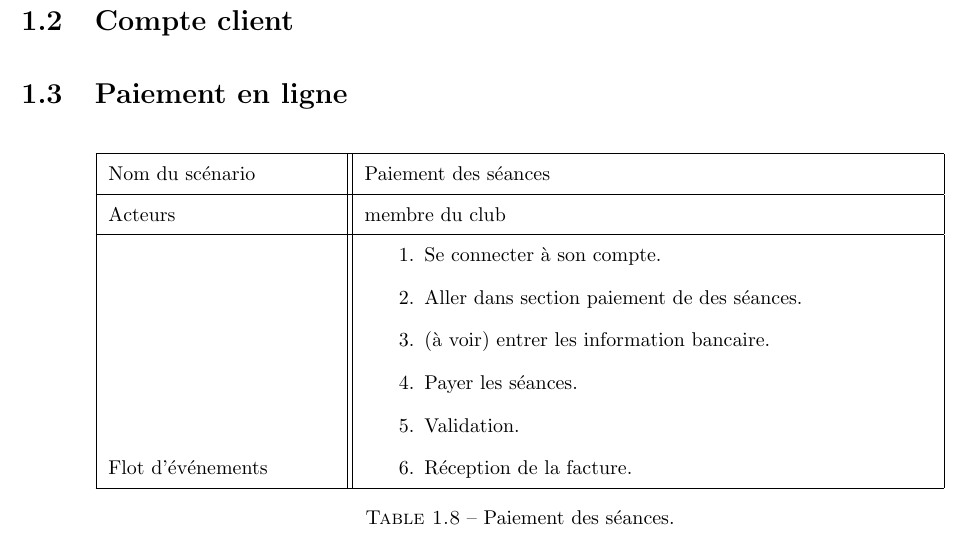
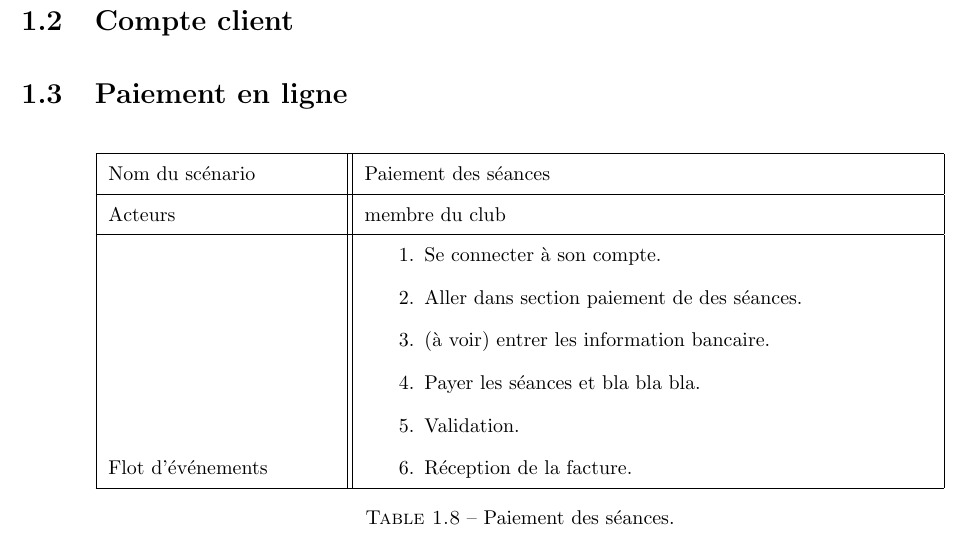
Before and after one commit to badreilhem/PBA_GL, a LaTeX document (premierrendu.tex): part of page 4 of 4, cut so that both start at the same text. Compiled offline with pdfLaTeX.

Commit message:
Commit message

```diff
--- a/premierrendu.tex
+++ b/premierrendu.tex
@@ -159,7 +159,7 @@
 \item Se connecter à son compte.
 \item Aller dans section paiement de des séances.
 \item (à voir) entrer les information bancaire.
-\item Payer les séances.
+\item Payer les séances et bla bla bla.
 \item Validation.
 \item Réception de la facture.
 \end{enumerate} \\
```
